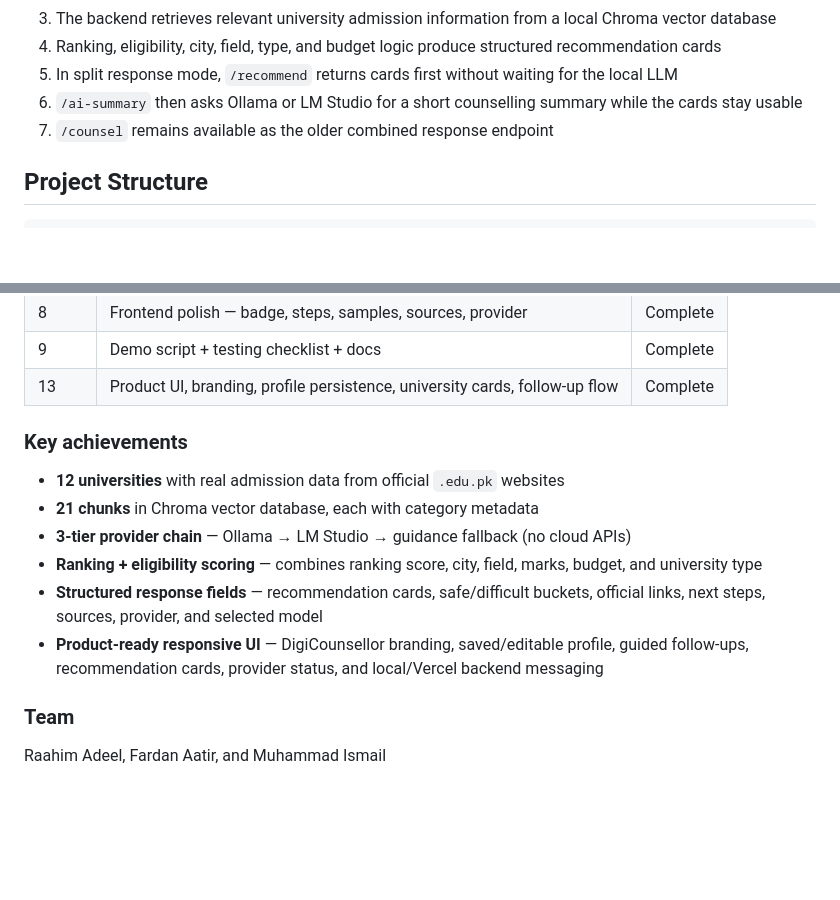
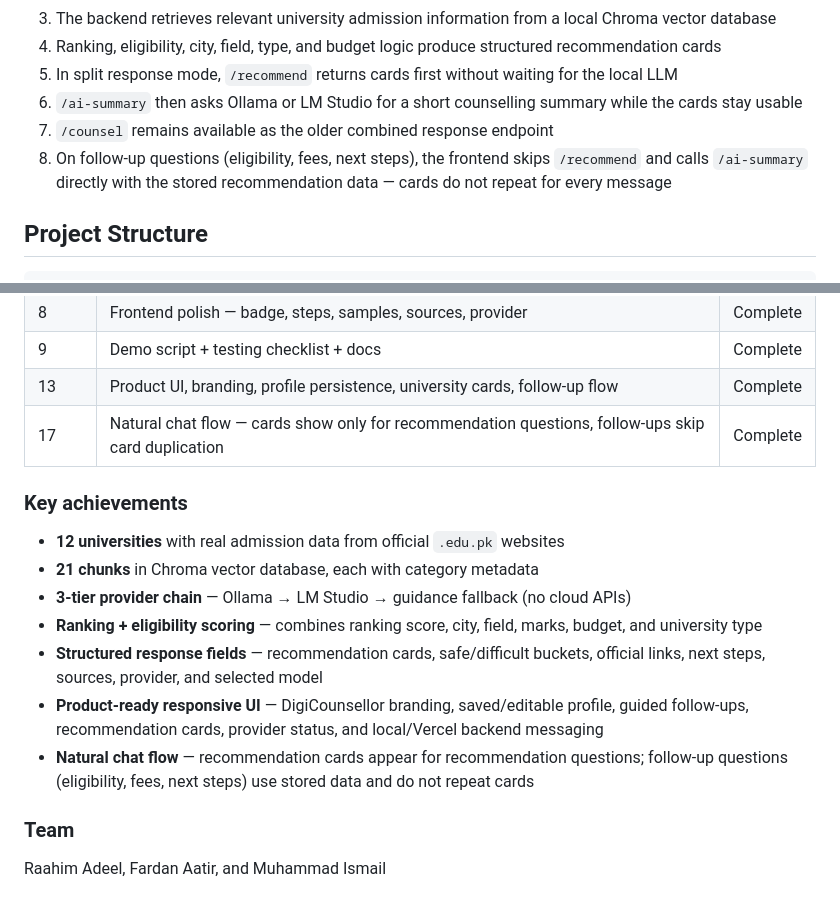
Before and after one commit to starwalker12/pakistan-cs-se-university-counsellor, a Markdown page: README.md, 2 parts joined by grey strips. GitHub-like rendering; blank space fills up the shorter version.

Commit message:
Phase 17B: Update docs for natural chat flow

```diff
--- a/README.md
+++ b/README.md
@@ -13,6 +13,7 @@ DigiCounsellor is a polished RAG-based student counselling web app for Pakistani
 5. In split response mode, `/recommend` returns cards first without waiting for the local LLM
 6. `/ai-summary` then asks Ollama or LM Studio for a short counselling summary while the cards stay usable
 7. `/counsel` remains available as the older combined response endpoint
+8. On follow-up questions (eligibility, fees, next steps), the frontend skips `/recommend` and calls `/ai-summary` directly with the stored recommendation data — cards do not repeat for every message
 
 ## Project Structure
 
@@ -472,6 +473,7 @@ curl -X POST http://localhost:8000/counsel \
 | 8 | Frontend polish — badge, steps, samples, sources, provider | Complete |
 | 9 | Demo script + testing checklist + docs | Complete |
 | 13 | Product UI, branding, profile persistence, university cards, follow-up flow | Complete |
+| 17 | Natural chat flow — cards show only for recommendation questions, follow-ups skip card duplication | Complete |
 
 ### Key achievements
 
@@ -481,6 +483,7 @@ curl -X POST http://localhost:8000/counsel \
 - **Ranking + eligibility scoring** — combines ranking score, city, field, marks, budget, and university type
 - **Structured response fields** — recommendation cards, safe/difficult buckets, official links, next steps, sources, provider, and selected model
 - **Product-ready responsive UI** — DigiCounsellor branding, saved/editable profile, guided follow-ups, recommendation cards, provider status, and local/Vercel backend messaging
+- **Natural chat flow** — recommendation cards appear for recommendation questions; follow-up questions (eligibility, fees, next steps) use stored data and do not repeat cards
 
 ### Team
 
```
Also changed, not shown: submission/README.md (+3 -0 lines).
